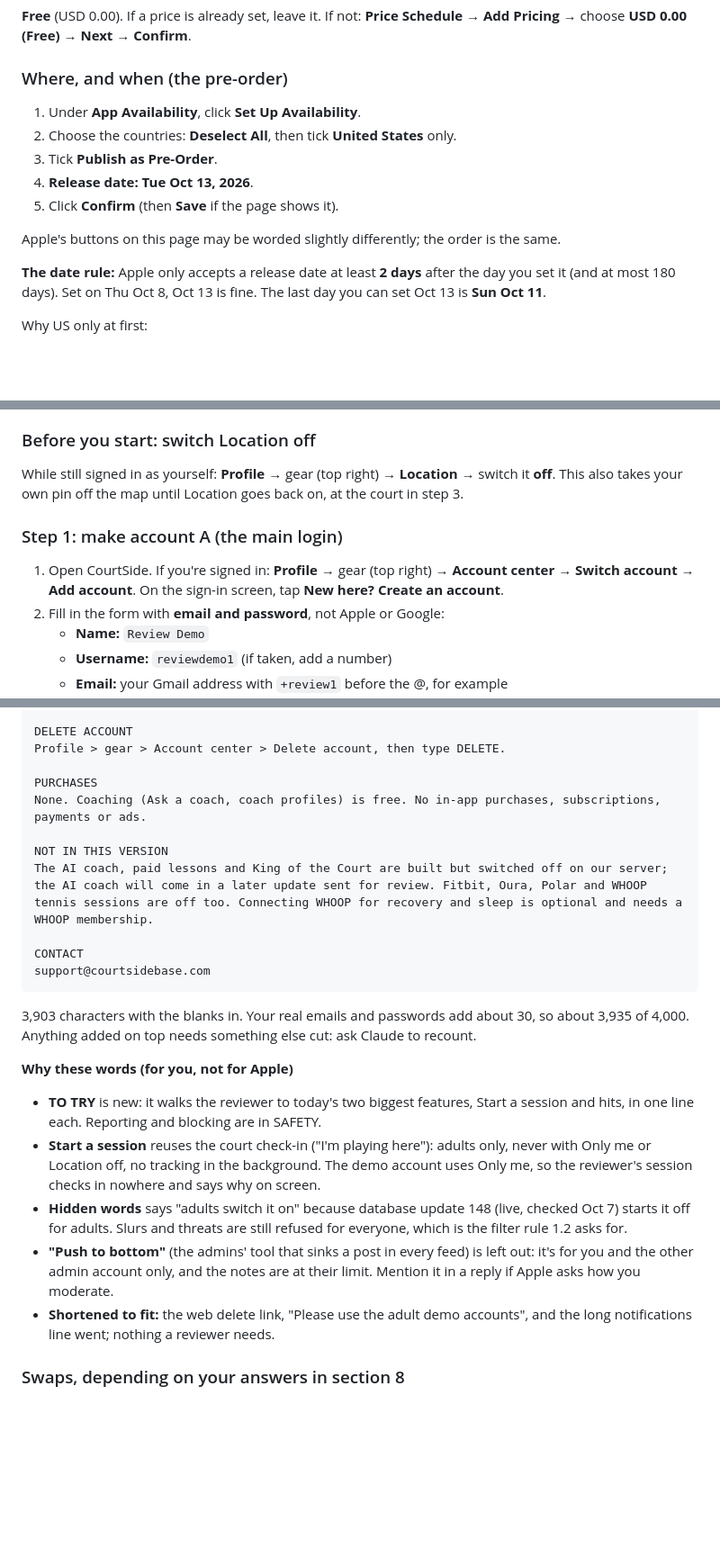
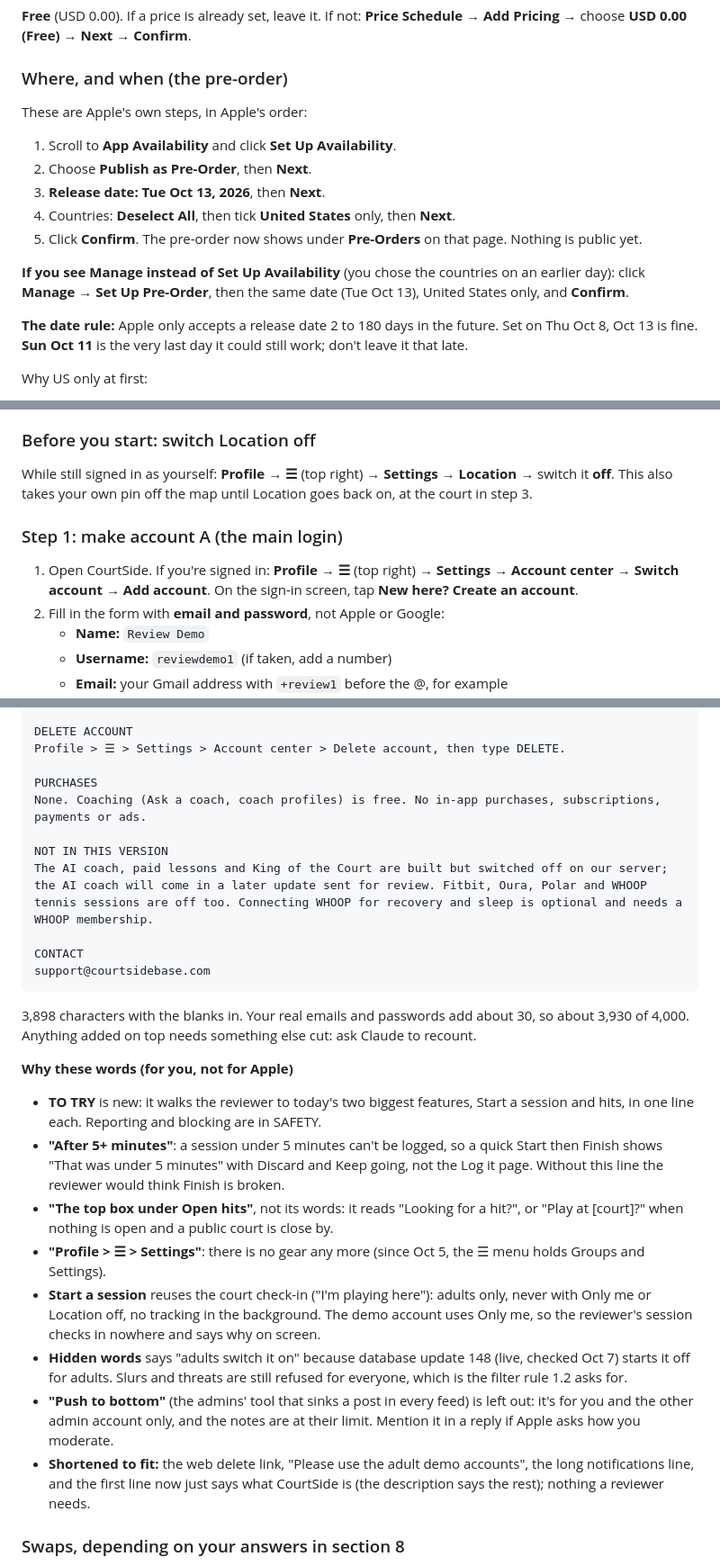
Before and after one commit to oatmealandsilk-dotcom/Courtside, a Markdown page: store/app-store-listing.md, 3 parts joined by grey strips. Shown at 90% size. Drawn GitHub-style; blank space fills up the shorter version.

````diff
--- a/store/app-store-listing.md
+++ b/store/app-store-listing.md
@@ -118,15 +119,17 @@ Leave **Apple's standard license agreement**. The extra rule Apple wants (no tol
 
 ### Where, and when (the pre-order)
 
-1. Under **App Availability**, click **Set Up Availability**.
-2. Choose the countries: **Deselect All**, then tick **United States** only.
-3. Tick **Publish as Pre-Order**.
-4. **Release date:** **Tue Oct 13, 2026**.
-5. Click **Confirm** (then **Save** if the page shows it).
+These are Apple's own steps, in Apple's order:
 
-Apple's buttons on this page may be worded slightly differently; the order is the same.
+1. Scroll to **App Availability** and click **Set Up Availability**.
+2. Choose **Publish as Pre-Order**, then **Next**.
+3. **Release date:** **Tue Oct 13, 2026**, then **Next**.
+4. Countries: **Deselect All**, then tick **United States** only, then **Next**.
+5. Click **Confirm**. The pre-order now shows under **Pre-Orders** on that page. Nothing is public yet.
 
-**The date rule:** Apple only accepts a release date at least **2 days** after the day you set it (and at most 180 days). Set on Thu Oct 8, Oct 13 is fine. The last day you can set Oct 13 is **Sun Oct 11**.
+**If you see Manage instead of Set Up Availability** (you chose the countries on an earlier day): click **Manage** → **Set Up Pre-Order**, then the same date (Tue Oct 13), United States only, and **Confirm**.
+
+**The date rule:** Apple only accepts a release date 2 to 180 days in the future. Set on Thu Oct 8, Oct 13 is fine. **Sun Oct 11** is the very last day it could still work; don't leave it that late.
 
 Why US only at first:
 
@@ -476,11 +479,11 @@ Choose **Manually release this version.** After Apple approves, nothing goes pub
 
 ### Before you start: switch Location off
 
-While still signed in as yourself: **Profile** → gear (top right) → **Location** → switch it **off**. This also takes your own pin off the map until Location goes back on, at the court in step 3.
+While still signed in as yourself: **Profile** → **☰** (top right) → **Settings** → **Location** → switch it **off**. This also takes your own pin off the map until Location goes back on, at the court in step 3.
 
 ### Step 1: make account A (the main login)
 
-1. Open CourtSide. If you're signed in: **Profile** → gear (top right) → **Account center** → **Switch account** → **Add account**. On the sign-in screen, tap **New here? Create an account**.
+1. Open CourtSide. If you're signed in: **Profile** → **☰** (top right) → **Settings** → **Account center** → **Switch account** → **Add account**. On the sign-in screen, tap **New here? Create an account**.
 2. Fill in the form with **email and password**, not Apple or Google:
    - **Name:** `Review Demo`
    - **Username:** `reviewdemo1` (if taken, add a number)
@@ -582,7 +585,7 @@ SAFETY (1.2)
 Everyone agrees to the Terms and Community guidelines (no tolerance for objectionable content or abusive users). Report: ••• on a post, instant, profile or group; the flag on a thread; press and hold a comment, reply or message; ••• on a coach question; a chat's details. Block or mute: ••• on a profile. Reported items are hidden from the reporter at once. Our team is alerted to every report, reviews it within 24 hours, takes down content (the author is told why and can ask for a review) and suspends accounts. Settings > Hidden words hides offensive comments and messages from people you don't follow (adults switch it on; always on for under-18s); slurs and threats can't be posted anywhere.
 
 DELETE ACCOUNT
-Profile > gear > Account center > Delete account, then type DELETE.
+Profile > ☰ > Settings > Account center > Delete account, then type DELETE.
 
 PURCHASES
 None. Coaching (Ask a coach, coach profiles) is free. No in-app purchases, subscriptions, payments or ads.
@@ -594,15 +597,18 @@ CONTACT
 support@courtsidebase.com
 ```
 
-3,903 characters with the blanks in. Your real emails and passwords add about 30, so about 3,935 of 4,000. Anything added on top needs something else cut: ask Claude to recount.
+3,898 characters with the blanks in. Your real emails and passwords add about 30, so about 3,930 of 4,000. Anything added on top needs something else cut: ask Claude to recount.
 
 **Why these words (for you, not for Apple)**
 
 - **TO TRY** is new: it walks the reviewer to today's two biggest features, Start a session and hits, in one line each. Reporting and blocking are in SAFETY.
+- **"After 5+ minutes"**: a session under 5 minutes can't be logged, so a quick Start then Finish shows "That was under 5 minutes" with Discard and Keep going, not the Log it page. Without this line the reviewer would think Finish is broken.
+- **"The top box under Open hits"**, not its words: it reads "Looking for a hit?", or "Play at [court]?" when nothing is open and a public court is close by.
+- **"Profile > ☰ > Settings"**: there is no gear any more (since Oct 5, the ☰ menu holds Groups and Settings).
 - **Start a session** reuses the court check-in ("I'm playing here"): adults only, never with Only me or Location off, no tracking in the background. The demo account uses Only me, so the reviewer's session checks in nowhere and says why on screen.
 - **Hidden words** says "adults switch it on" because database update 148 (live, checked Oct 7) starts it off for adults. Slurs and threats are still refused for everyone, which is the filter rule 1.2 asks for.
 - **"Push to bottom"** (the admins' tool that sinks a post in every feed) is left out: it's for you and the other admin account only, and the notes are at their limit. Mention it in a reply if Apple asks how you moderate.
-- **Shortened to fit:** the web delete link, "Please use the adult demo accounts", and the long notifications line went; nothing a reviewer needs.
+- **Shortened to fit:** the web delete link, "Please use the adult demo accounts", the long notifications line, and the first line now just says what CourtSide is (the description says the rest); nothing a reviewer needs.
 
 ### Swaps, depending on your answers in section 8
 
````
Also changed, not shown: other parts of store/app-store-listing.md (+23 -22 lines).
